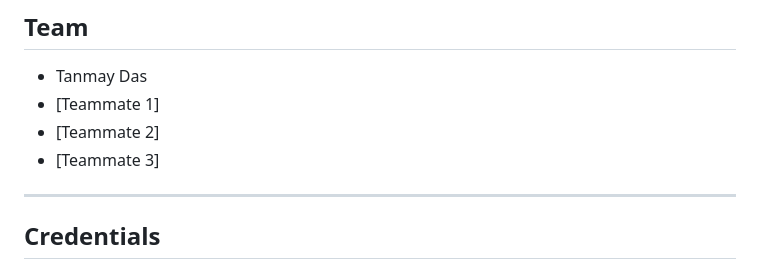
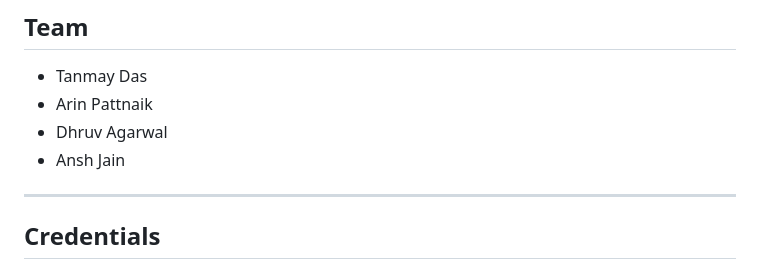
Before and after one commit to Tann18/Selfheal, a Markdown page: README.md, the part around the change. GitHub-like rendering.

```diff
--- a/README.md
+++ b/README.md
@@ -174,9 +174,9 @@ minikube service api-gateway
 ## Team
 
 - Tanmay Das
-- [Teammate 1]
-- [Teammate 2]
-- [Teammate 3]
+- Arin Pattnaik
+- Dhruv Agarwal
+- Ansh Jain
 
 ---
 
```
